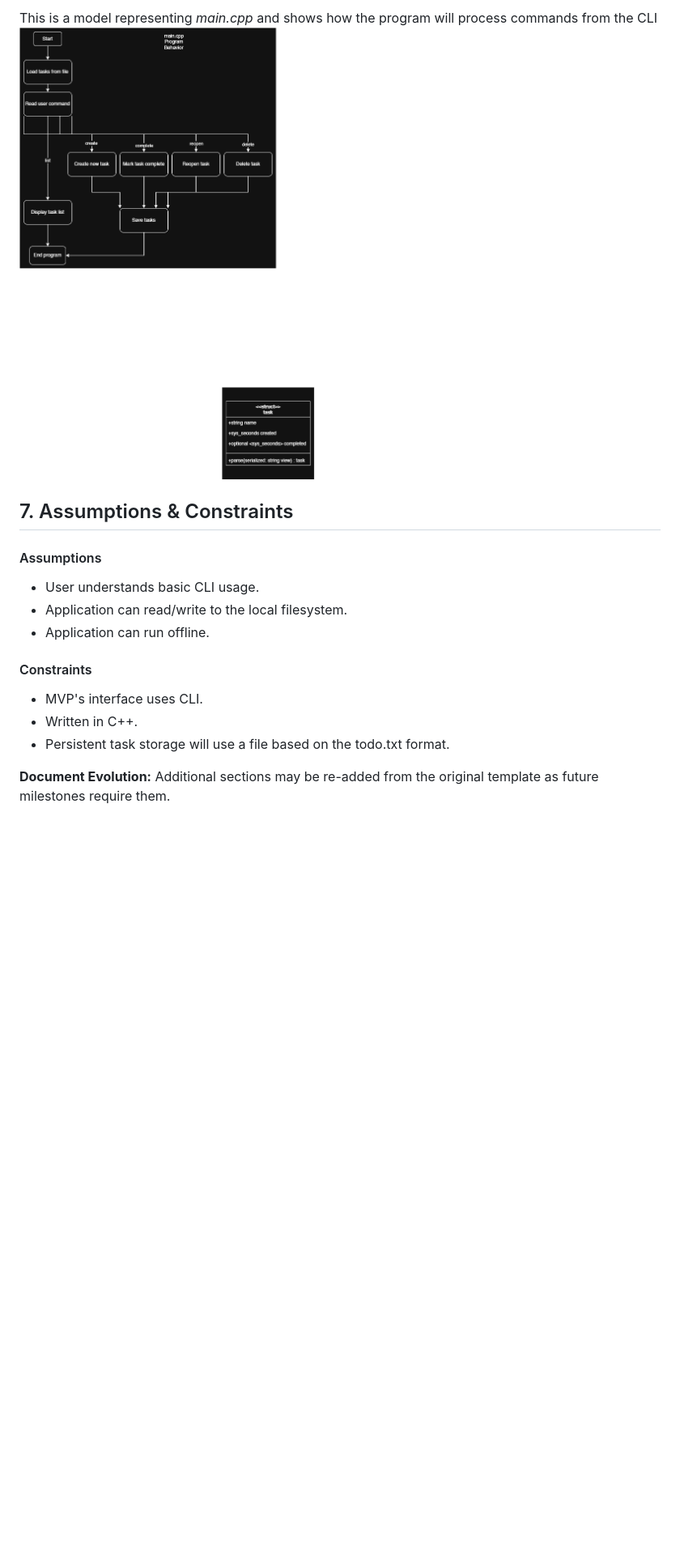
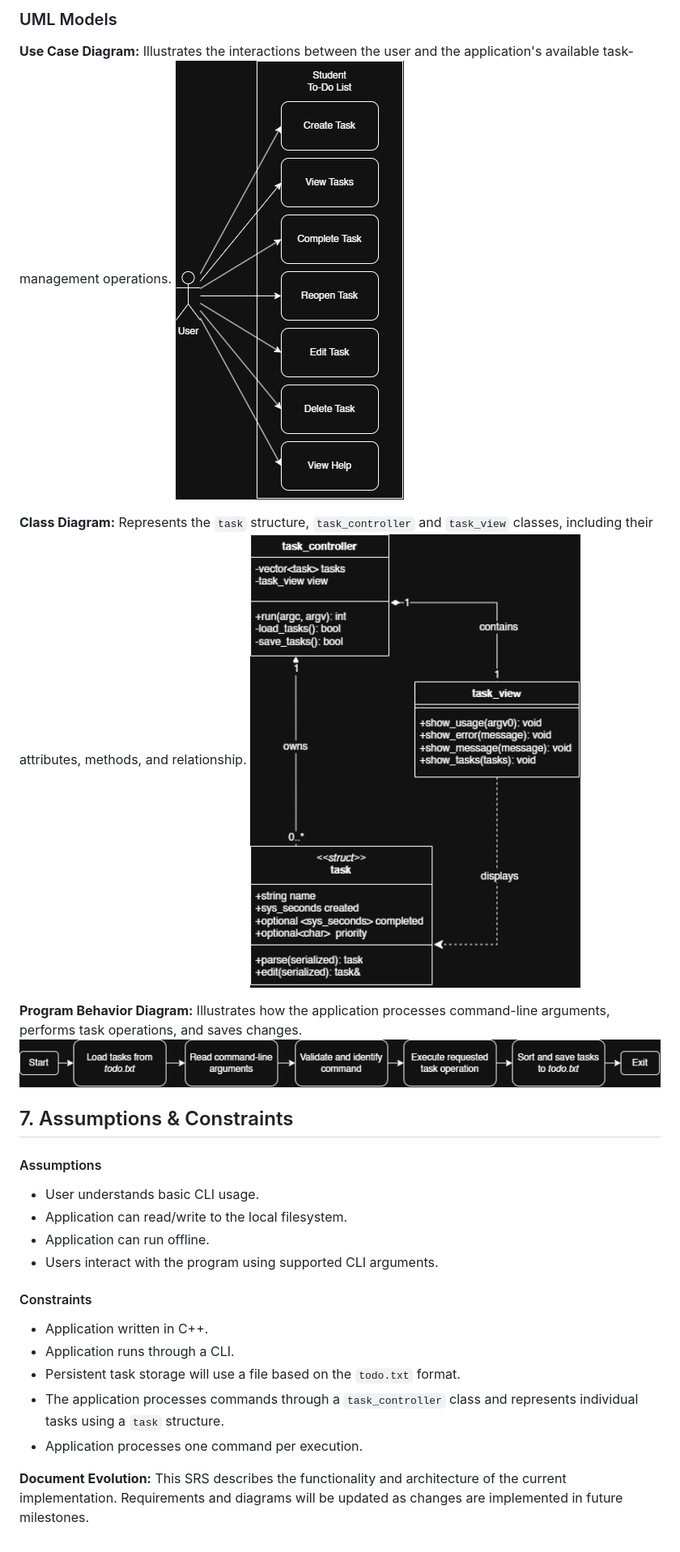
Before and after one commit to fawn-edu/cs2450-todo, a Markdown page: docs/srs.md, the part around one of its changes. Shown at 81% size. Rendered like a GitHub page; pictures changed too: docs/uml/classdiagram.png (added), docs/uml/programbehavior.png, docs/uml/usecasediagram.png; blank space fills up the shorter version.

Commit message:
Update SRS & UML diagrams

```diff
--- a/docs/srs.md
+++ b/docs/srs.md
@@ -80,6 +135,14 @@ This is the task struct used in our MVP. We will store multiple tasks using `std
 
-This is a model representing *main.cpp* and shows how the program will process commands from the CLI
-![Program Behavior](./uml/programbehavior.png)
+### UML Models
+
+**Use Case Diagram:** Illustrates the interactions between the user and the application's available task-management operations.
+<img src="uml/usecasediagram.png">
+
+**Class Diagram:** Represents the `task` structure, `task_controller` and `task_view` classes, including their attributes, methods, and relationship.
+<img src="uml/classdiagram.png" width="500">
+
+**Program Behavior Diagram:** Illustrates how the application processes command-line arguments, performs task operations, and saves changes.
+<img src="uml/programbehavior.png">
 
 ## 7. Assumptions & Constraints
 
@@ -87,10 +150,13 @@ This is a model representing *main.cpp* and shows how the program will process c
 - User understands basic CLI usage.
 - Application can read/write to the local filesystem.
 - Application can run offline.
+- Users interact with the program using supported CLI arguments.
 
 #### Constraints
-- MVP's interface uses CLI.
-- Written in C++.
-- Persistent task storage will use a file based on the todo.txt format.
+- Application written in C++.
+- Application runs through a CLI.
+- Persistent task storage will use a file based on the `todo.txt` format.
+- The application processes commands through a `task_controller` class and represents individual tasks using a `task` structure.
+- Application processes one command per execution.
 
-**Document Evolution:** Additional sections may be re-added from the original template as future milestones require them.
+**Document Evolution:** This SRS describes the functionality and architecture of the current implementation. Requirements and diagrams will be updated as changes are implemented in future milestones.
```
Also changed, not shown: other parts of docs/srs.md (+93 -38 lines), 3 other files.
